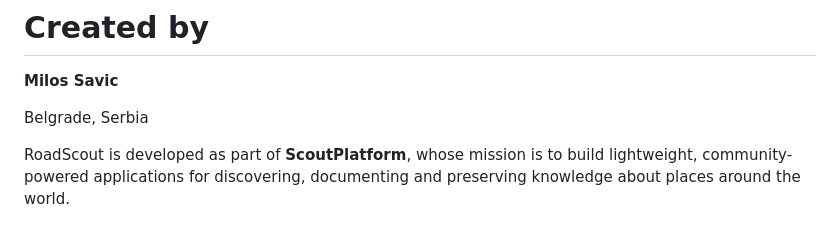
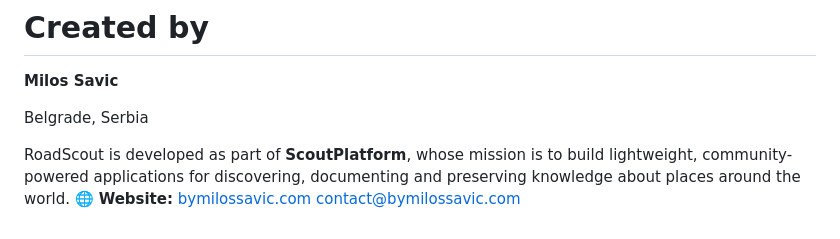
Before and after one commit to MilosSavicGit/RoadScout, a Markdown page: README.md, the part around the change. Drawn GitHub-style.

Commit message:
Add website link and contact email to README

```diff
--- a/README.md
+++ b/README.md
@@ -183,3 +183,5 @@ Belgrade, Serbia
 RoadScout is developed as part of **ScoutPlatform**, whose mission is to
 build lightweight, community-powered applications for discovering,
 documenting and preserving knowledge about places around the world.
+🌐 **Website:** [bymilossavic.com](https://bymilossavic.com)
+contact@bymilossavic.com
```
